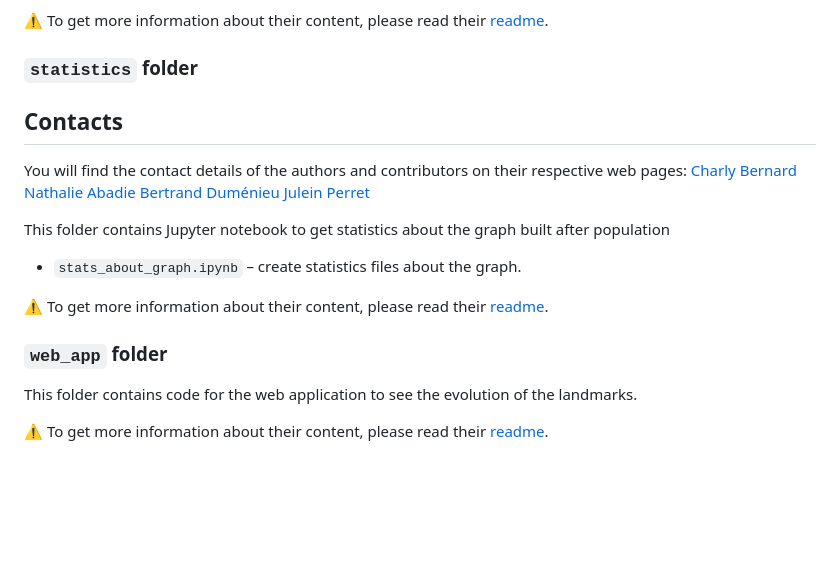
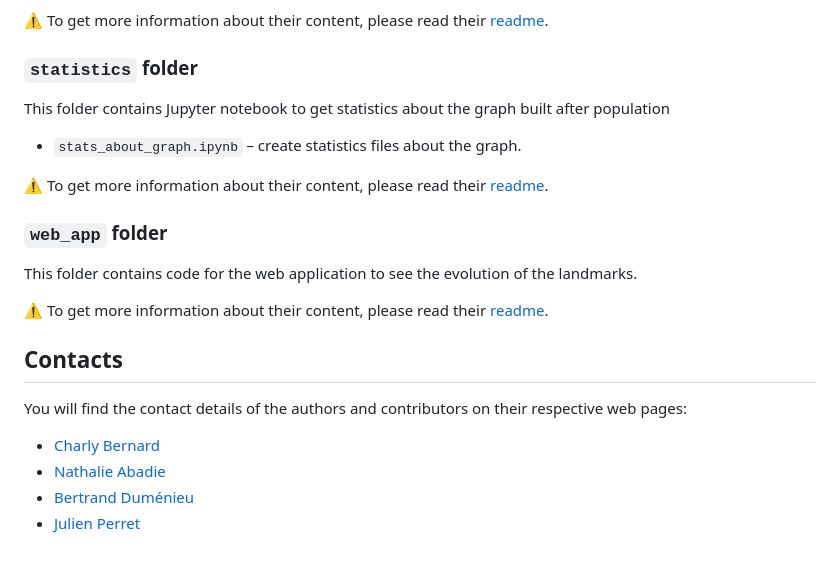
Before and after one commit to charlybernard/pegazus-paris, a Markdown page: README.md, the part around the change. GitHub-like rendering; blank space fills up the shorter version.

Commit message:
Re-add contacts section in README
Restored contact details section with author links.

```diff
--- a/README.md
+++ b/README.md
@@ -59,15 +59,6 @@ This folder contains code to build knowledge graphs.
 
 ### `statistics` folder
 
-## Contacts
-
-You will find the contact details of the authors and contributors on their respective web pages:
-[Charly Bernard](https://www.umr-lastig.fr/charly-bernard/)
-[Nathalie Abadie](https://www.umr-lastig.fr/nathalie-abadie/)
-[Bertrand Duménieu](https://crh.ehess.fr/index.php?5206)
-[Julein Perret](https://www.umr-lastig.fr/julien-perret/)
-
-
 This folder contains Jupyter notebook to get statistics about the graph built after population
 * `stats_about_graph.ipynb` – create statistics files about the graph.
 
@@ -77,3 +68,12 @@ This folder contains Jupyter notebook to get statistics about the graph built af
 This folder contains code for the web application to see the evolution of the landmarks.
 
 ⚠️ To get more information about their content, please read their [readme](web_app/README.md).
+
+## Contacts
+
+You will find the contact details of the authors and contributors on their respective web pages:
+
+* [Charly Bernard](https://www.umr-lastig.fr/charly-bernard/)
+* [Nathalie Abadie](https://www.umr-lastig.fr/nathalie-abadie/)
+* [Bertrand Duménieu](https://crh.ehess.fr/index.php?5206)
+* [Julien Perret](https://www.umr-lastig.fr/julien-perret/)
```
